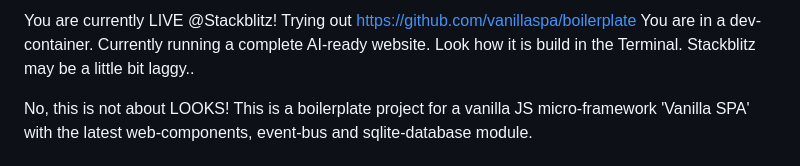
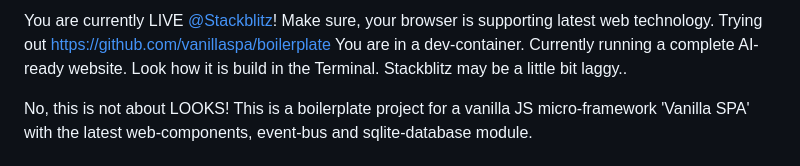
Before and after one commit to vanillaspa/boilerplate, a Markdown page: README.md, the part around the change. Rendered like a GitHub page.

Commit message:
Update README.md
web tech

```diff
--- a/README.md
+++ b/README.md
@@ -1,4 +1,4 @@
-You are currently LIVE @Stackblitz! Trying out [https://github.com/vanillaspa/boilerplate](https://github.com/vanillaspa/boilerplate)
+You are currently LIVE [@Stackblitz](https://stackblitz.com/github/vanillaspa/boilerplate)! Make sure, your browser is supporting latest web technology. Trying out [https://github.com/vanillaspa/boilerplate](https://github.com/vanillaspa/boilerplate)
 You are in a dev-container. Currently running a complete AI-ready website. Look how it is build in the Terminal. Stackblitz may be a little bit laggy..
 
 No, this is not about LOOKS! This is a boilerplate project for a vanilla JS micro-framework 'Vanilla SPA' with the latest web-components, event-bus and sqlite-database module.
```
